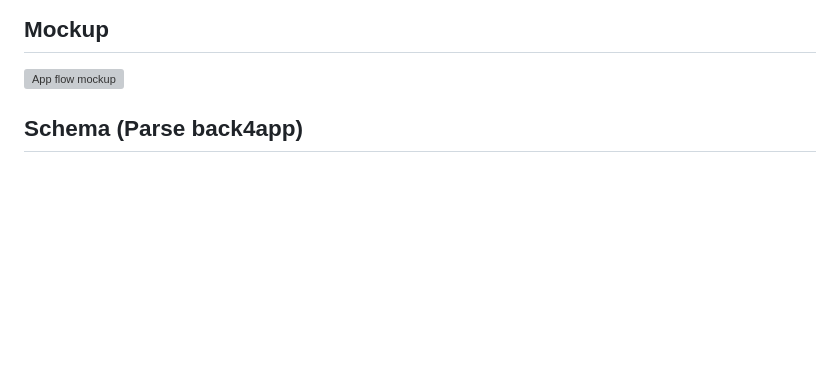
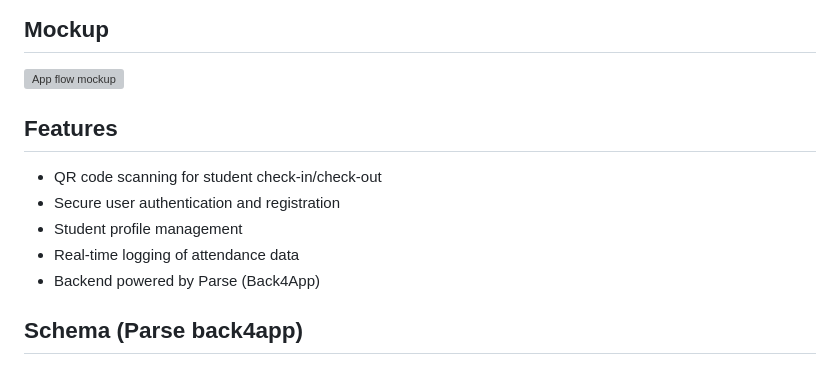
Before and after one commit to thefurnace831/furnace-app, a Markdown page: README.md, the part around the change. GitHub-like rendering; blank space fills up the shorter version; grey boxes are pictures that could not be loaded.

Commit message:
Updated and added features section to README
Added features section to README with key functionalities.

```diff
--- a/README.md
+++ b/README.md
@@ -4,6 +4,13 @@ A mobile app for the Furnace Teen Center that allows for scanning QR codes to lo
 
 ## Mockup
 ![App flow mockup](assets/images/mockup.svg)
+
+## Features
+- QR code scanning for student check-in/check-out
+- Secure user authentication and registration
+- Student profile management
+- Real-time logging of attendance data
+- Backend powered by Parse (Back4App)
 
 ## Schema (Parse back4app)
 ### Models
```
